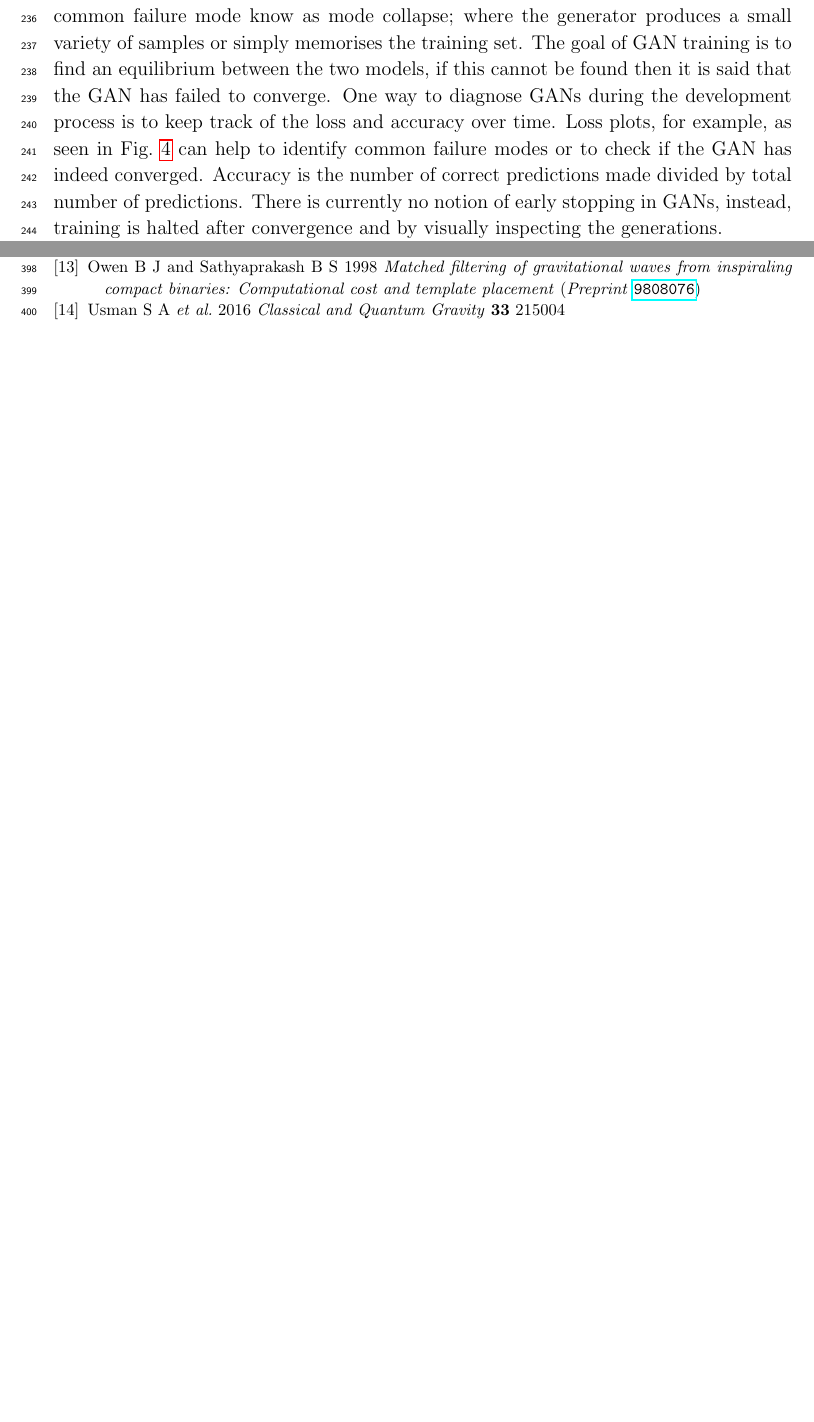
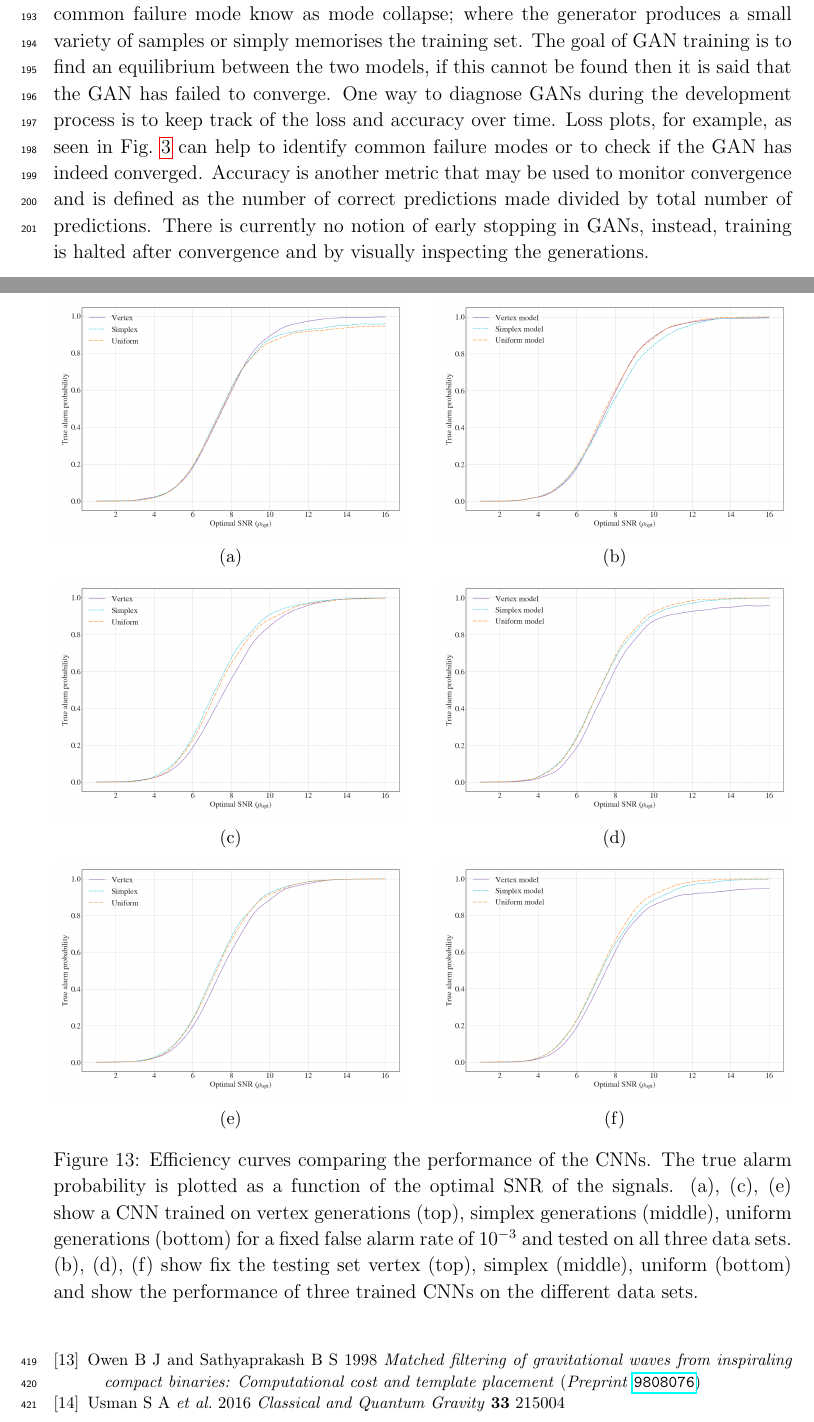
Before and after one commit to jmcginn/McGANn, a LaTeX paper (Paper_draft/main.tex): two parts of pages 9 and 19 of 22 before the commit and two parts of pages 7 and 20 of 24 after it, joined at a grey line, cut so that both start at the same text, the shorter picture padded with empty space. Compiled offline with pdfLaTeX.

Commit message:
Updates from Overleaf

```diff
--- a/Paper_draft/main.tex
+++ b/Paper_draft/main.tex
@@ -512,0 +523,3 @@ where $p_{\text{\text{data}}}(\mathbf{x})$ is the distribution of real data and
+have the necessary architecture either struggle to produce results at all or
+fall into the common failure mode know as mode collapse; where the generator
+produces a small variety of samples or simply memorises the training set. The goal of GAN training is to find an equilibrium between the two models, if this cannot be found then it is said that the \ac{GAN} has failed to converge. One way to diagnose \acp{GAN} during the development process is to keep track of the loss and accuracy over time. Loss plots, for example, as seen in \cref{fig:lossplot} can help to identify common failure modes or to check if the \ac{GAN} has indeed converged. Accuracy is another metric that may be used to monitor convergence and is defined as the number of correct predictions made divided by total number of predictions. There is currently no notion of early stopping in \acp{GAN}, instead, training is halted after convergence and by visually inspecting the generations.
@@ -513,3 +530,5 @@ where $p_{\text{\text{data}}}(\mathbf{x})$ is the distribution of real data and
+    \label{fig:lossplot}
+\end{figure}
 
 %%%%%%%%%%%%%%%%%%%%%%%%%%%%%%%%%%%%%%%%%%%%%%%%%%%%%%%%%%%%%%%%%%%%%%%%%%%%%%
 \subsection{Conditional GANs}
@@ -887,6 +885,41 @@ future testing.
 vertex generations (top), simplex generations (middle), uniform
 generations (bottom) for a fixed false alarm rate of $10^{-3}$. The true alarm probability is plotted as a function of the optimal SNR of the signals.}
 \label{fig:eff_curves}
+\end{figure}
+
+\begin{figure}[t!] % "[t!]" placement specifier just for this example
+\begin{subfigure}{0.48\textwidth}
+\includegraphics[width=\linewidth]{figures/conditional_trained.png}
+\caption{}\label{fig:a}
+\end{subfigure}\hspace*{\fill}
+\begin{subfigure}{0.48\textwidth}
+\includegraphics[width=\linewidth]{figures/efficiency_curve_vtest.png}
+\caption{}\label{fig:b}
+\end{subfigure}
+
+\medskip
+\begin{subfigure}{0.48\textwidth}
+\includegraphics[width=\linewidth]{figures/simplex_trained.png}
+\caption{}\label{fig:c}
+\end{subfigure}\hspace*{\fill}
+\begin{subfigure}{0.48\textwidth}
+\includegraphics[width=\linewidth]{figures/efficiency_curve_stest.png}
+\caption{}\label{fig:d}
+\end{subfigure}
+
+\medskip
+\begin{subfigure}{0.48\textwidth}
+\includegraphics[width=\linewidth]{figures/uniform_trained.png}
+\caption{}\label{fig:e}
+\end{subfigure}\hspace*{\fill}
+\begin{subfigure}{0.48\textwidth}
+\includegraphics[width=\linewidth]{figures/efficiency_curve_utest.png}
+\caption{}\label{fig:f}
+\end{subfigure}
+
+\caption{Efficiency curves comparing the performance of the \acp{CNN}. The true alarm probability is plotted as a function of the optimal SNR of the signals. (a), (c), (e) show a CNN trained on
+vertex generations (top), simplex generations (middle), uniform
+generations (bottom) for a fixed false alarm rate of $10^{-3}$ and tested on all three data sets. (b), (d), (f) show fix the testing set vertex (top), simplex (middle), uniform (bottom) and show the performance of three trained CNNs on the different data sets.}   \label{fig:1}
 \end{figure}
 
 %%%%%%%%%%%%%%%%%%%%%%%%%%%%%%%%%%%%%%%%%%%%%%%%%%%%%%%%%%%%%%%%%%%%%%%%%%%%%%
```
Also changed, not shown: Paper_draft/figures/BCE-loss.png (added), Paper_draft/figures/efficiency_curve_stest.png (added), Paper_draft/figures/efficiency_curve_utest.png (added), Paper_draft/figures/efficiency_curve_vtest.png (added), Paper_draft/main.tex (131 more changed lines).
